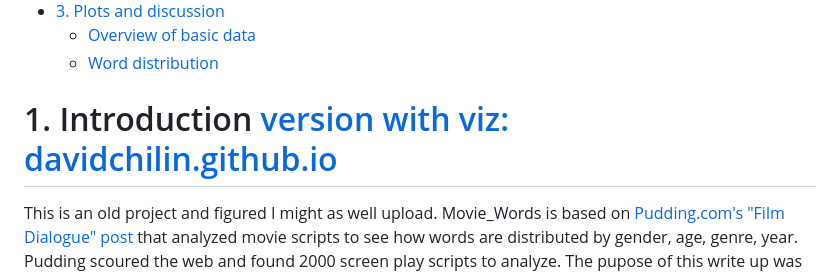
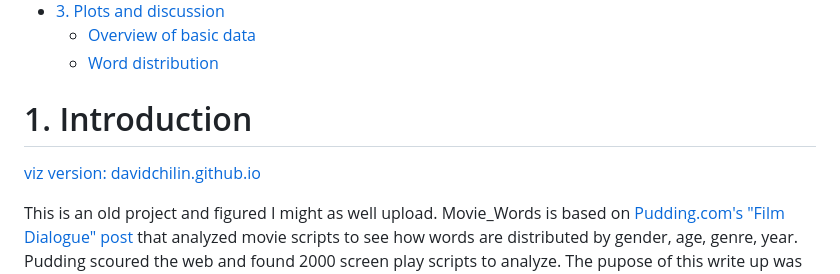
Before and after one commit to davidchilin/davidchilin.github.io, a Markdown page: README.md, the part around the change. Rendered like a GitHub page.

```diff
--- a/README.md
+++ b/README.md
@@ -7,7 +7,9 @@
   - [Overview of basic data](#overview-of-basic-data)
   - [Word distribution](#word-distribution)
 
-# 1. Introduction [version with viz: davidchilin.github.io](https://davidchilin.github.io)
+# 1. Introduction
+
+[viz version: davidchilin.github.io](https://davidchilin.github.io)
 
 This is an old project and figured I might as well upload. Movie_Words is based
 on
```
